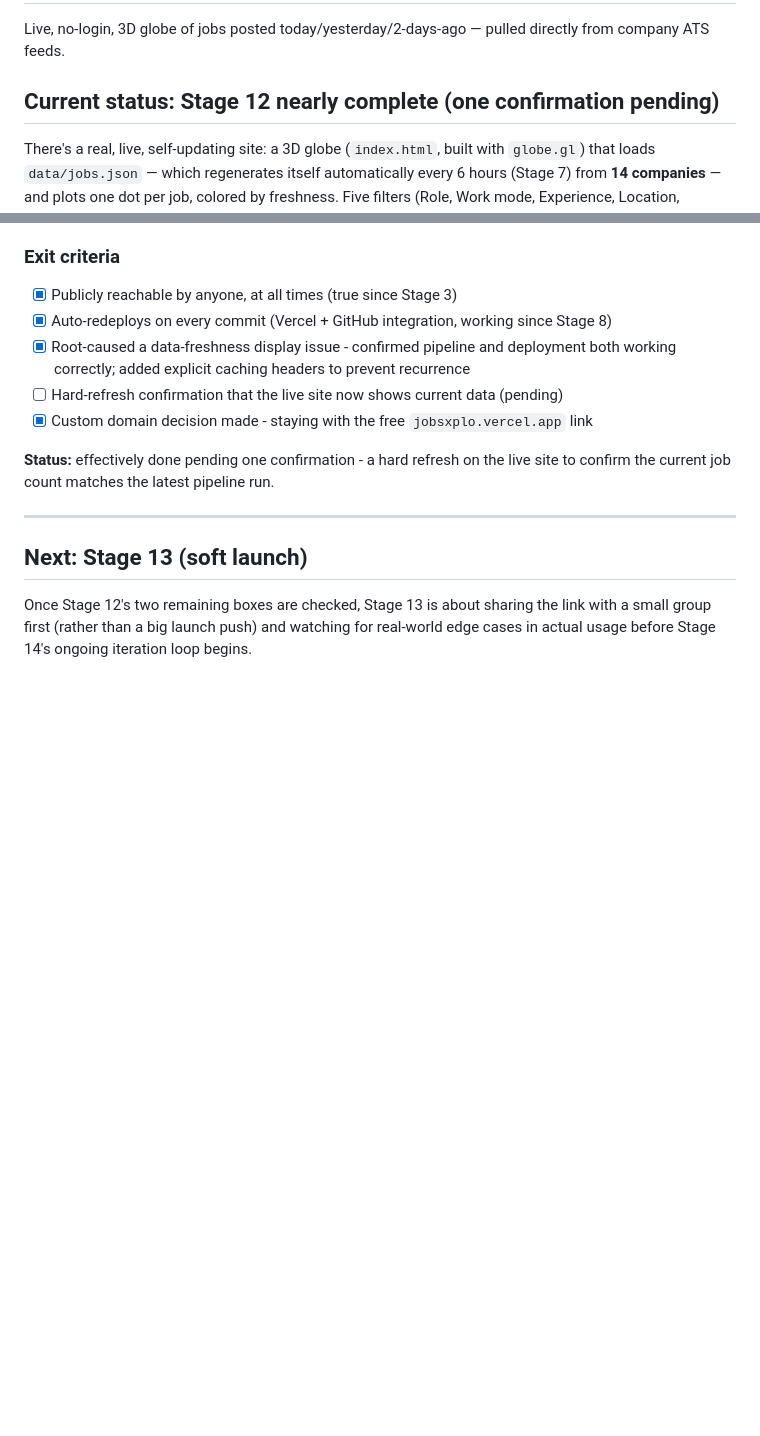
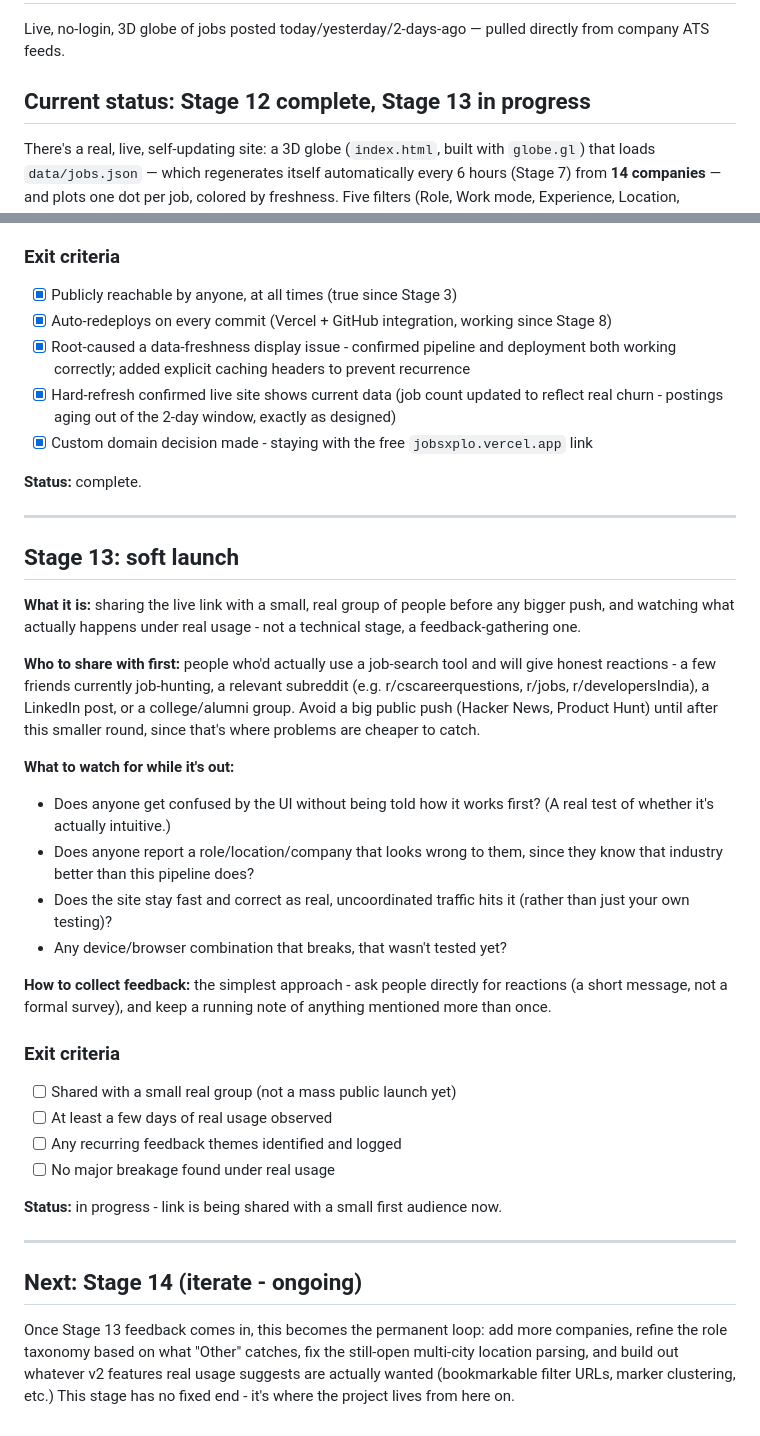
Before and after one commit to Gurram-Sowmya/jobsxplo, a Markdown page: README.md, 2 parts joined by grey strips. Rendered like a GitHub page; blank space fills up the shorter version.

```diff
--- a/README.md
+++ b/README.md
@@ -2,7 +2,7 @@
 
 Live, no-login, 3D globe of jobs posted today/yesterday/2-days-ago — pulled directly from company ATS feeds.
 
-## Current status: Stage 12 nearly complete (one confirmation pending)
+## Current status: Stage 12 complete, Stage 13 in progress
 
 There's a real, live, self-updating site: a 3D globe (`index.html`, built with `globe.gl`) that loads `data/jobs.json` — which regenerates itself automatically every 6 hours (Stage 7) from **14 companies** — and plots one dot per job, colored by freshness. Five filters (Role, Work mode, Experience, Location, Company) narrow the globe instantly in the browser, plus a clickable freshness legend and a rotation pause/resume button. The site is responsive on both desktop and mobile. Confirmed live: the Company dropdown correctly shows ~10 of the 14 companies at any given time - the other ~4 simply don't have a posting inside the current 2-day freshness window, which is expected, correct behavior, not a bug.
 
@@ -232,13 +232,37 @@ If you delete `data/geocode_cache.json` and re-run, the pipeline still works cor
 - [x] Publicly reachable by anyone, at all times (true since Stage 3)
 - [x] Auto-redeploys on every commit (Vercel + GitHub integration, working since Stage 8)
 - [x] Root-caused a data-freshness display issue - confirmed pipeline and deployment both working correctly; added explicit caching headers to prevent recurrence
-- [ ] Hard-refresh confirmation that the live site now shows current data (pending)
+- [x] Hard-refresh confirmed live site shows current data (job count updated to reflect real churn - postings aging out of the 2-day window, exactly as designed)
 - [x] Custom domain decision made - staying with the free `jobsxplo.vercel.app` link
 
-**Status:** effectively done pending one confirmation - a hard refresh on the live site to confirm the current job count matches the latest pipeline run.
+**Status:** complete.
 
 ---
 
-## Next: Stage 13 (soft launch)
+## Stage 13: soft launch
 
-Once Stage 12's two remaining boxes are checked, Stage 13 is about sharing the link with a small group first (rather than a big launch push) and watching for real-world edge cases in actual usage before Stage 14's ongoing iteration loop begins.
+**What it is:** sharing the live link with a small, real group of people before any bigger push, and watching what actually happens under real usage - not a technical stage, a feedback-gathering one.
+
+**Who to share with first:** people who'd actually use a job-search tool and will give honest reactions - a few friends currently job-hunting, a relevant subreddit (e.g. r/cscareerquestions, r/jobs, r/developersIndia), a LinkedIn post, or a college/alumni group. Avoid a big public push (Hacker News, Product Hunt) until after this smaller round, since that's where problems are cheaper to catch.
+
+**What to watch for while it's out:**
+- Does anyone get confused by the UI without being told how it works first? (A real test of whether it's actually intuitive.)
+- Does anyone report a role/location/company that looks wrong to them, since they know that industry better than this pipeline does?
+- Does the site stay fast and correct as real, uncoordinated traffic hits it (rather than just your own testing)?
+- Any device/browser combination that breaks, that wasn't tested yet?
+
+**How to collect feedback:** the simplest approach - ask people directly for reactions (a short message, not a formal survey), and keep a running note of anything mentioned more than once.
+
+### Exit criteria
+- [ ] Shared with a small real group (not a mass public launch yet)
+- [ ] At least a few days of real usage observed
+- [ ] Any recurring feedback themes identified and logged
+- [ ] No major breakage found under real usage
+
+**Status:** in progress - link is being shared with a small first audience now.
+
+---
+
+## Next: Stage 14 (iterate - ongoing)
+
+Once Stage 13 feedback comes in, this becomes the permanent loop: add more companies, refine the role taxonomy based on what "Other" catches, fix the still-open multi-city location parsing, and build out whatever v2 features real usage suggests are actually wanted (bookmarkable filter URLs, marker clustering, etc.) This stage has no fixed end - it's where the project lives from here on.
```
